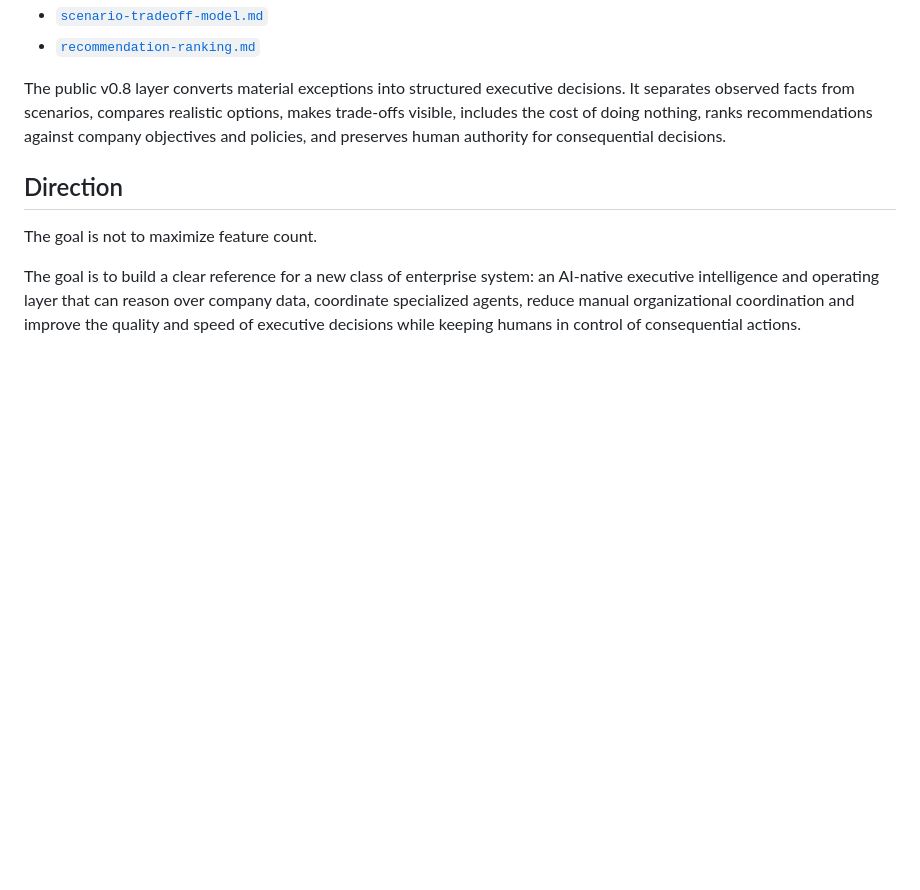
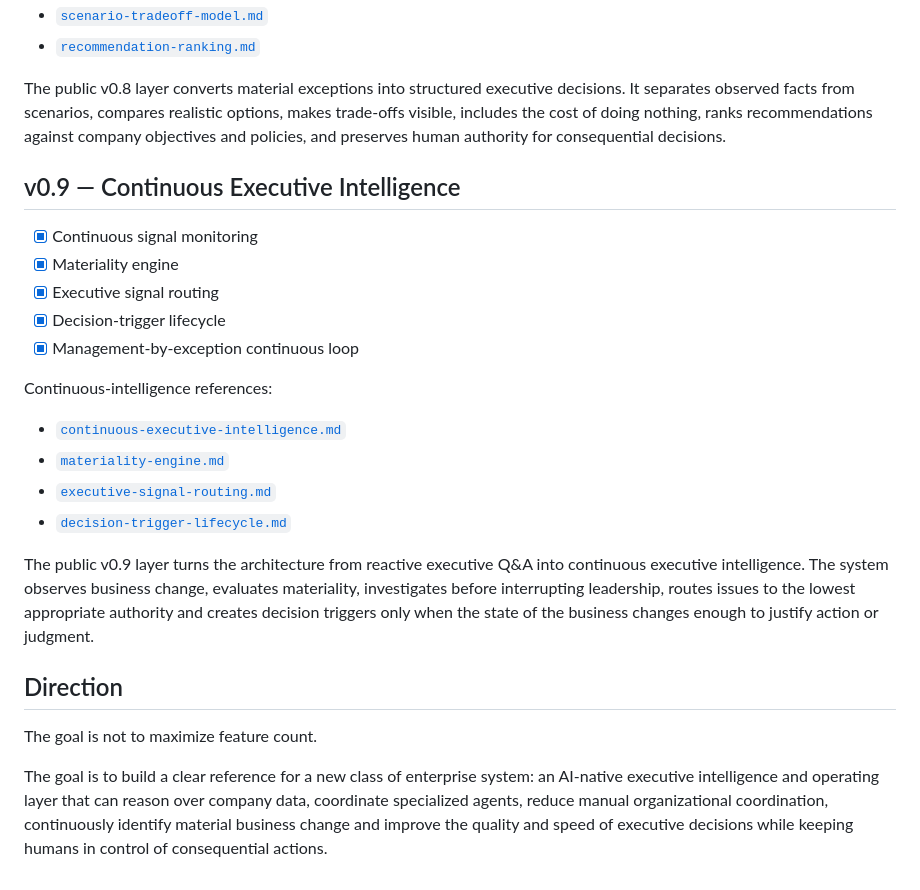
Before and after one commit to rgv3n/AI-Native-CEO-Copilot, a Markdown page: docs/roadmap.md, the part around the change. Rendered like a GitHub page; blank space fills up the shorter version.

Commit message:
docs: complete v0.9 continuous executive intelligence roadmap

```diff
--- a/docs/roadmap.md
+++ b/docs/roadmap.md
@@ -130,8 +130,25 @@ Decision-engine references:
 
 The public v0.8 layer converts material exceptions into structured executive decisions. It separates observed facts from scenarios, compares realistic options, makes trade-offs visible, includes the cost of doing nothing, ranks recommendations against company objectives and policies, and preserves human authority for consequential decisions.
 
+## v0.9 — Continuous Executive Intelligence
+
+- [x] Continuous signal monitoring
+- [x] Materiality engine
+- [x] Executive signal routing
+- [x] Decision-trigger lifecycle
+- [x] Management-by-exception continuous loop
+
+Continuous-intelligence references:
+
+- [`continuous-executive-intelligence.md`](continuous-executive-intelligence.md)
+- [`materiality-engine.md`](materiality-engine.md)
+- [`executive-signal-routing.md`](executive-signal-routing.md)
+- [`decision-trigger-lifecycle.md`](decision-trigger-lifecycle.md)
+
+The public v0.9 layer turns the architecture from reactive executive Q&A into continuous executive intelligence. The system observes business change, evaluates materiality, investigates before interrupting leadership, routes issues to the lowest appropriate authority and creates decision triggers only when the state of the business changes enough to justify action or judgment.
+
 ## Direction
 
 The goal is not to maximize feature count.
 
-The goal is to build a clear reference for a new class of enterprise system: an AI-native executive intelligence and operating layer that can reason over company data, coordinate specialized agents, reduce manual organizational coordination and improve the quality and speed of executive decisions while keeping humans in control of consequential actions.
+The goal is to build a clear reference for a new class of enterprise system: an AI-native executive intelligence and operating layer that can reason over company data, coordinate specialized agents, reduce manual organizational coordination, continuously identify material business change and improve the quality and speed of executive decisions while keeping humans in control of consequential actions.
```
